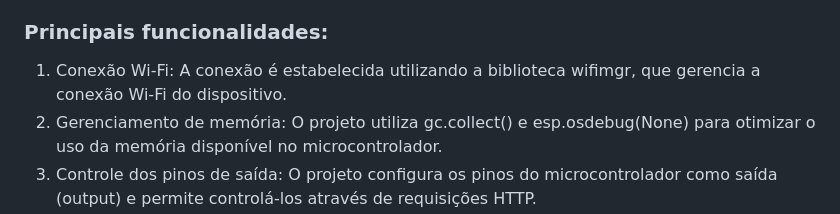
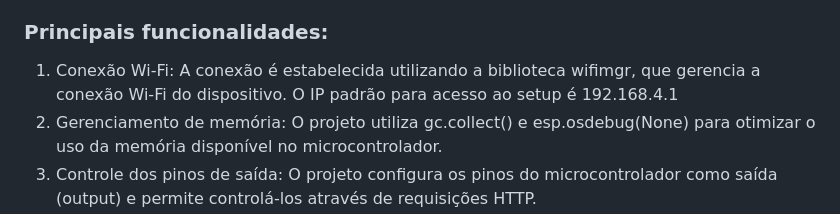
Before and after one commit to FledsonChagas/WISP, a Markdown page: README.md, the part around the change. Drawn GitHub-style.

```diff
--- a/README.md
+++ b/README.md
@@ -27,7 +27,7 @@
             <p>O projeto WISP é uma aplicação em MicroPython para microcontroladores que permite controlar relés através de uma interface web. Ele utiliza a biblioteca wifimgr para se conectar à rede Wi-Fi e permite o controle dos pinos de saída do microcontrolador para acionar relés.</p>
             <h3>Principais funcionalidades:</h3>
             <ol>
-                <li>Conexão Wi-Fi: A conexão é estabelecida utilizando a biblioteca wifimgr, que gerencia a conexão Wi-Fi do dispositivo.</li>
+                <li>Conexão Wi-Fi: A conexão é estabelecida utilizando a biblioteca wifimgr, que gerencia a conexão Wi-Fi do dispositivo. O IP padrão para acesso ao setup é 192.168.4.1</li>
                                 <li>Gerenciamento de memória: O projeto utiliza gc.collect() e esp.osdebug(None) para otimizar o uso da memória disponível no microcontrolador.</li>
                 <li>Controle dos pinos de saída: O projeto configura os pinos do microcontrolador como saída (output) e permite controlá-los através de requisições HTTP.</li>
                 <li>Leitura de arquivos HTML: A função read_html_file lê um arquivo HTML do sistema de arquivos e retorna seu conteúdo.</li>
```
